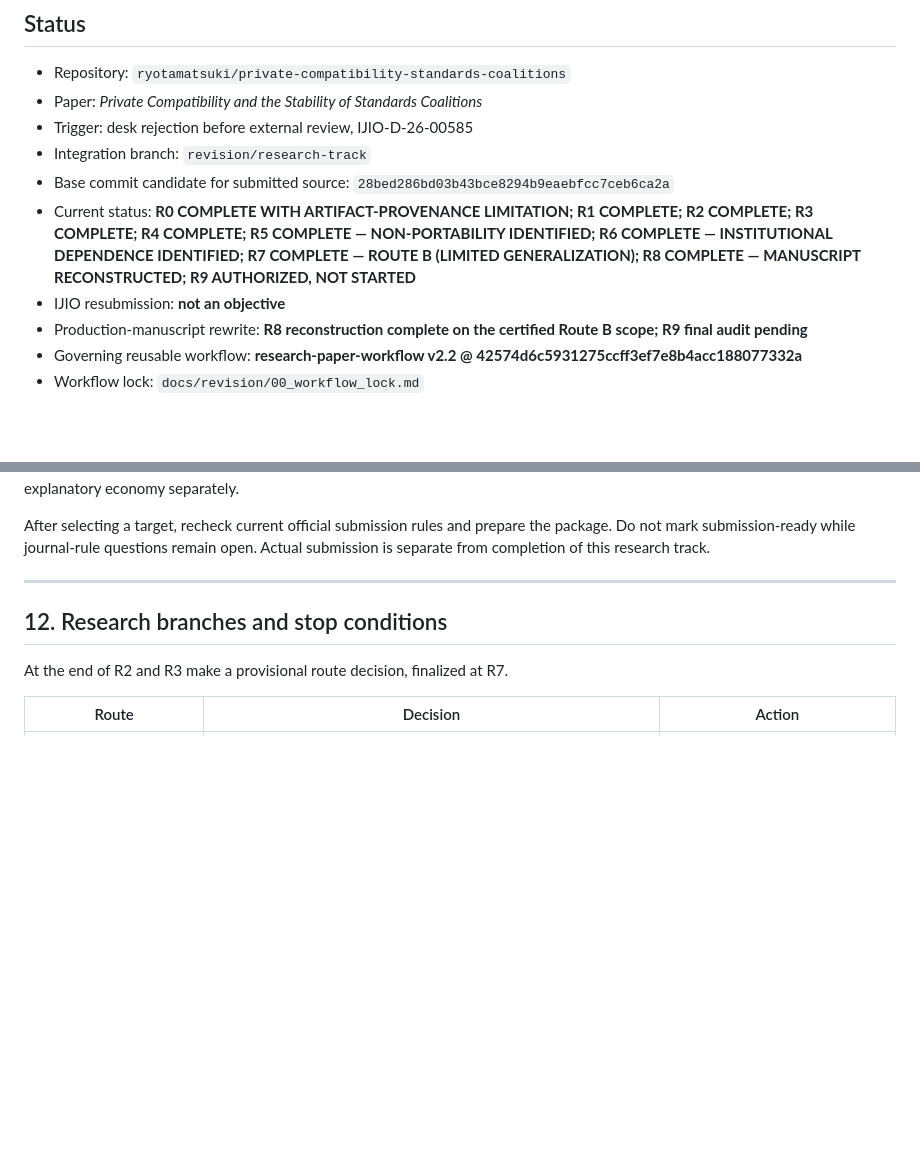
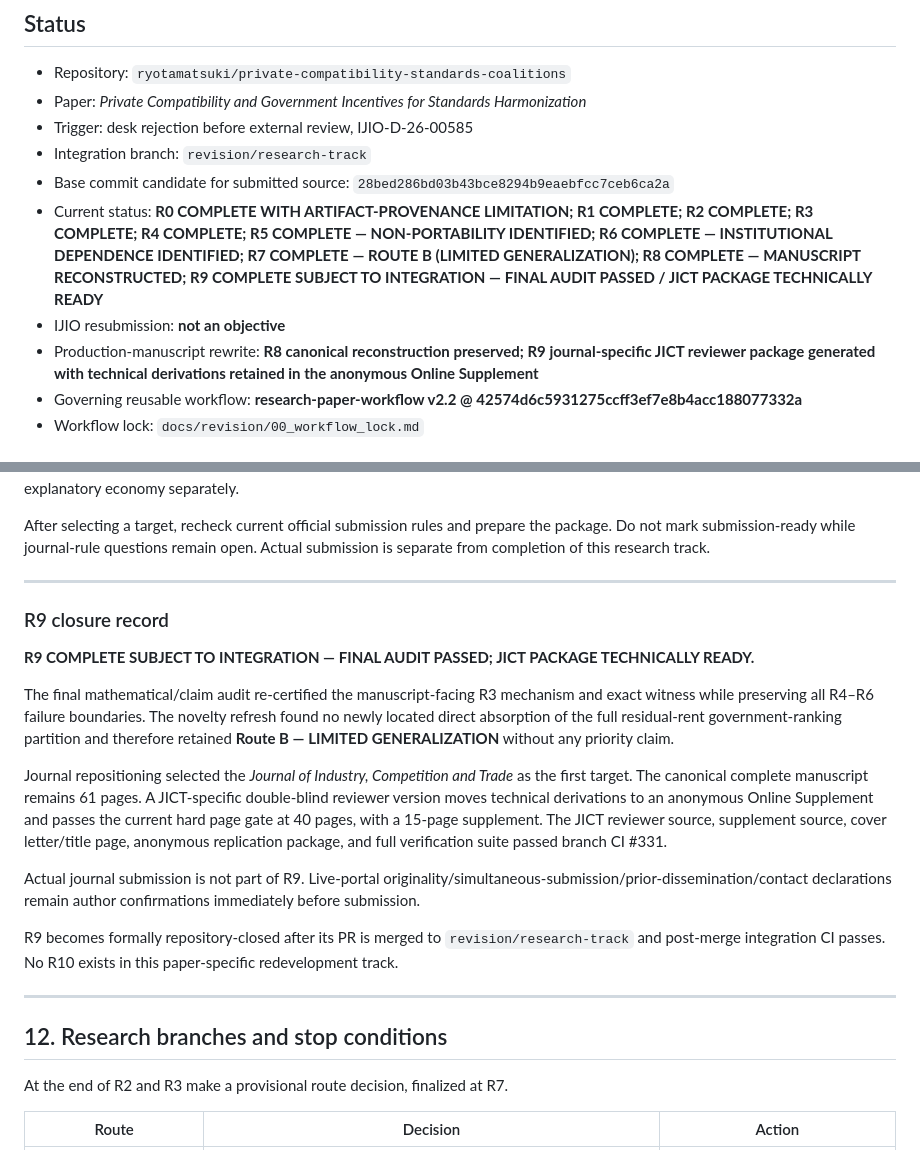
Before and after one commit to ryotamatsuki/private-compatibility-standards-coalitions, a Markdown page: docs/revision/REVISION_TRACK_R0_R9.md, 2 parts joined by grey strips. Rendered like a GitHub page; blank space fills up the shorter version.

Commit message:
R9: mark final audit complete subject to integration

```diff
--- a/docs/revision/REVISION_TRACK_R0_R9.md
+++ b/docs/revision/REVISION_TRACK_R0_R9.md
@@ -3,13 +3,13 @@
 ## Status
 
 - Repository: `ryotamatsuki/private-compatibility-standards-coalitions`
-- Paper: *Private Compatibility and the Stability of Standards Coalitions*
+- Paper: *Private Compatibility and Government Incentives for Standards Harmonization*
 - Trigger: desk rejection before external review, IJIO-D-26-00585
 - Integration branch: `revision/research-track`
 - Base commit candidate for submitted source: `28bed286bd03b43bce8294b9eaebfcc7ceb6ca2a`
-- Current status: **R0 COMPLETE WITH ARTIFACT-PROVENANCE LIMITATION; R1 COMPLETE; R2 COMPLETE; R3 COMPLETE; R4 COMPLETE; R5 COMPLETE — NON-PORTABILITY IDENTIFIED; R6 COMPLETE — INSTITUTIONAL DEPENDENCE IDENTIFIED; R7 COMPLETE — ROUTE B (LIMITED GENERALIZATION); R8 COMPLETE — MANUSCRIPT RECONSTRUCTED; R9 AUTHORIZED, NOT STARTED**
+- Current status: **R0 COMPLETE WITH ARTIFACT-PROVENANCE LIMITATION; R1 COMPLETE; R2 COMPLETE; R3 COMPLETE; R4 COMPLETE; R5 COMPLETE — NON-PORTABILITY IDENTIFIED; R6 COMPLETE — INSTITUTIONAL DEPENDENCE IDENTIFIED; R7 COMPLETE — ROUTE B (LIMITED GENERALIZATION); R8 COMPLETE — MANUSCRIPT RECONSTRUCTED; R9 COMPLETE SUBJECT TO INTEGRATION — FINAL AUDIT PASSED / JICT PACKAGE TECHNICALLY READY**
 - IJIO resubmission: **not an objective**
-- Production-manuscript rewrite: **R8 reconstruction complete on the certified Route B scope; R9 final audit pending**
+- Production-manuscript rewrite: **R8 canonical reconstruction preserved; R9 journal-specific JICT reviewer package generated with technical derivations retained in the anonymous Online Supplement**
 - Governing reusable workflow: **research-paper-workflow v2.2 @ 42574d6c5931275ccff3ef7e8b4acc188077332a**
 - Workflow lock: `docs/revision/00_workflow_lock.md`
 
@@ -579,6 +579,22 @@ After selecting a target, recheck current official submission rules and prepare
 
 ---
 
+
+
+### R9 closure record
+
+**R9 COMPLETE SUBJECT TO INTEGRATION — FINAL AUDIT PASSED; JICT PACKAGE TECHNICALLY READY.**
+
+The final mathematical/claim audit re-certified the manuscript-facing R3 mechanism and exact witness while preserving all R4–R6 failure boundaries. The novelty refresh found no newly located direct absorption of the full residual-rent government-ranking partition and therefore retained **Route B — LIMITED GENERALIZATION** without any priority claim.
+
+Journal repositioning selected the *Journal of Industry, Competition and Trade* as the first target. The canonical complete manuscript remains 61 pages. A JICT-specific double-blind reviewer version moves technical derivations to an anonymous Online Supplement and passes the current hard page gate at 40 pages, with a 15-page supplement. The JICT reviewer source, supplement source, cover letter/title page, anonymous replication package, and full verification suite passed branch CI #331.
+
+Actual journal submission is not part of R9. Live-portal originality/simultaneous-submission/prior-dissemination/contact declarations remain author confirmations immediately before submission.
+
+R9 becomes formally repository-closed after its PR is merged to `revision/research-track` and post-merge integration CI passes. No R10 exists in this paper-specific redevelopment track.
+
+---
+
 ## 12. Research branches and stop conditions
 
 At the end of R2 and R3 make a provisional route decision, finalized at R7.
```
